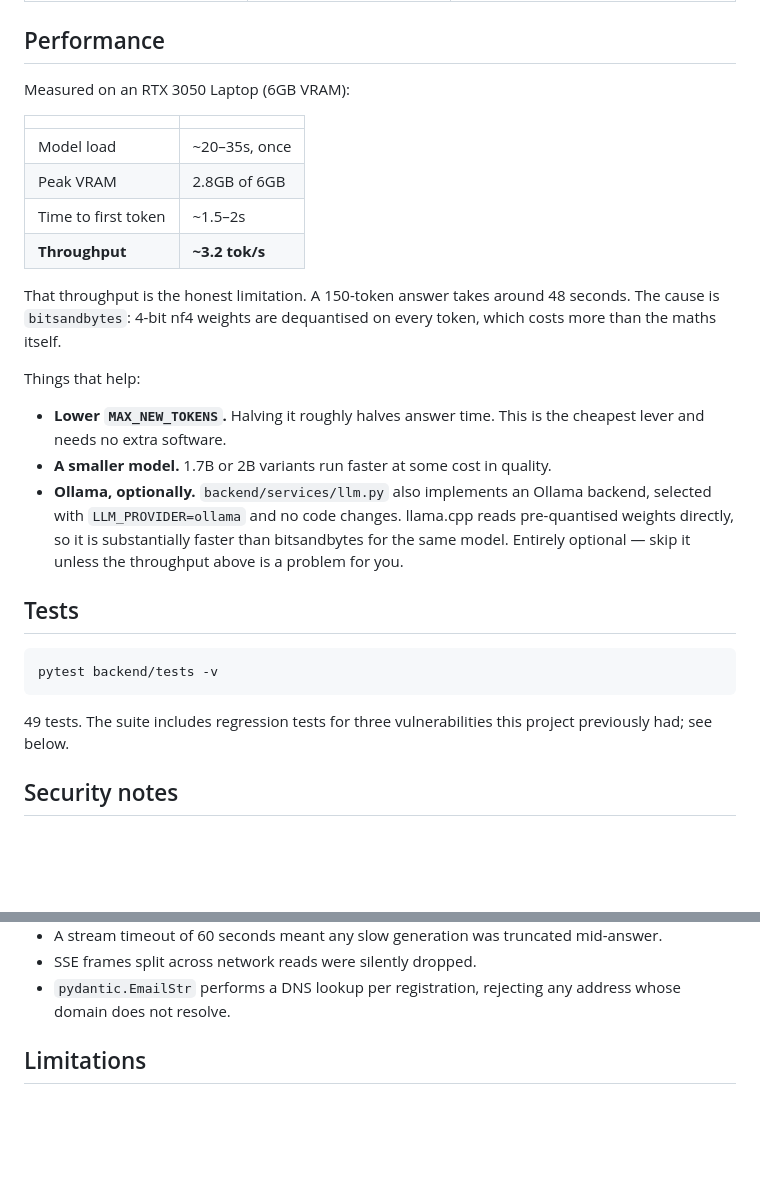
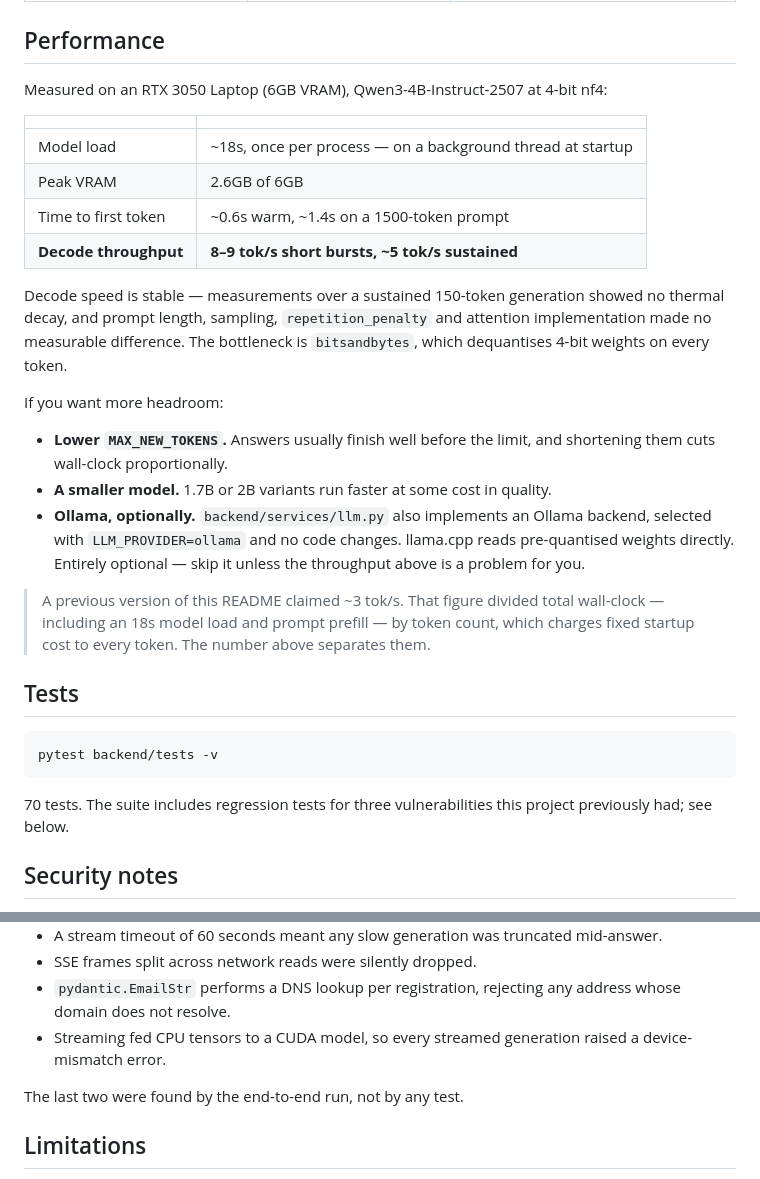
Before and after one commit to santhosh220z/CODDY-THE-CHAT-BOT, a Markdown page: README.md, 2 parts joined by grey strips. Rendered like a GitHub page; blank space fills up the shorter version.

Commit message:
docs: correct the throughput figures
The previous ~3 tok/s claim divided total wall-clock - including an 18s model
load and prompt prefill - by token count, charging fixed startup cost to every
token. Measured separately, decode runs at 8-9 tok/s short bursts and ~5
sustained, with no thermal decay and no benefit from prompt length, sampling,
repetition penalty or attention implementation.

````diff
--- a/README.md
+++ b/README.md
@@ -87,29 +87,34 @@ that matter most:
 
 ## Performance
 
-Measured on an RTX 3050 Laptop (6GB VRAM):
+Measured on an RTX 3050 Laptop (6GB VRAM), Qwen3-4B-Instruct-2507 at 4-bit nf4:
 
 | | |
 |---|---|
-| Model load | ~20–35s, once |
-| Peak VRAM | 2.8GB of 6GB |
-| Time to first token | ~1.5–2s |
-| **Throughput** | **~3.2 tok/s** |
+| Model load | ~18s, once per process — on a background thread at startup |
+| Peak VRAM | 2.6GB of 6GB |
+| Time to first token | ~0.6s warm, ~1.4s on a 1500-token prompt |
+| **Decode throughput** | **8–9 tok/s short bursts, ~5 tok/s sustained** |
 
-That throughput is the honest limitation. A 150-token answer takes around 48
-seconds. The cause is `bitsandbytes`: 4-bit nf4 weights are dequantised on every
-token, which costs more than the maths itself.
+Decode speed is stable — measurements over a sustained 150-token generation
+showed no thermal decay, and prompt length, sampling, `repetition_penalty` and
+attention implementation made no measurable difference. The bottleneck is
+`bitsandbytes`, which dequantises 4-bit weights on every token.
 
-Things that help:
+If you want more headroom:
 
-- **Lower `MAX_NEW_TOKENS`.** Halving it roughly halves answer time. This is the
-  cheapest lever and needs no extra software.
+- **Lower `MAX_NEW_TOKENS`.** Answers usually finish well before the limit, and
+  shortening them cuts wall-clock proportionally.
 - **A smaller model.** 1.7B or 2B variants run faster at some cost in quality.
 - **Ollama, optionally.** `backend/services/llm.py` also implements an Ollama
   backend, selected with `LLM_PROVIDER=ollama` and no code changes. llama.cpp
-  reads pre-quantised weights directly, so it is substantially faster than
-  bitsandbytes for the same model. Entirely optional — skip it unless the
+  reads pre-quantised weights directly. Entirely optional — skip it unless the
   throughput above is a problem for you.
+
+> A previous version of this README claimed ~3 tok/s. That figure divided total
+> wall-clock — including an 18s model load and prompt prefill — by token count,
+> which charges fixed startup cost to every token. The number above separates
+> them.
 
 ## Tests
 
@@ -117,7 +122,7 @@ Things that help:
 pytest backend/tests -v
 ```
 
-49 tests. The suite includes regression tests for three vulnerabilities this
+70 tests. The suite includes regression tests for three vulnerabilities this
 project previously had; see below.
 
 ## Security notes
@@ -154,6 +159,10 @@ was invisible in review:
 - SSE frames split across network reads were silently dropped.
 - `pydantic.EmailStr` performs a DNS lookup per registration, rejecting any
   address whose domain does not resolve.
+- Streaming fed CPU tensors to a CUDA model, so every streamed generation raised
+  a device-mismatch error.
+
+The last two were found by the end-to-end run, not by any test.
 
 ## Limitations
 
````
